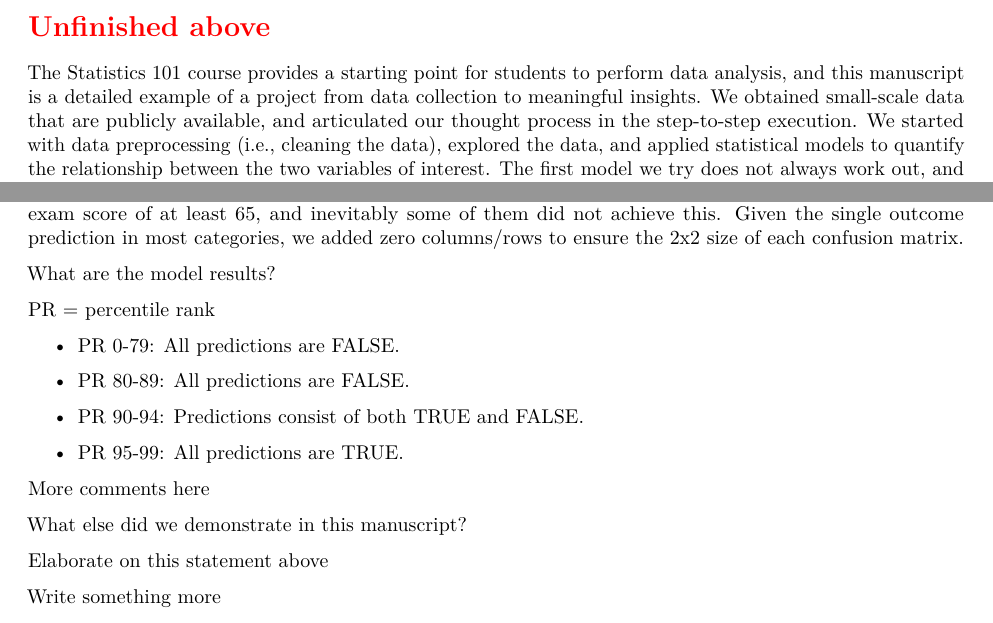
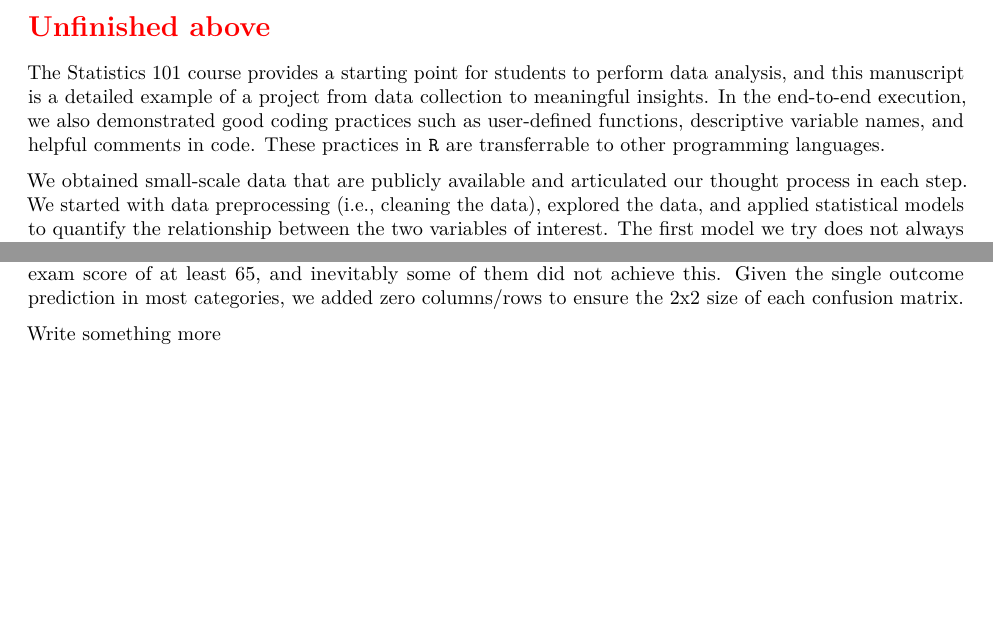
Before and after one commit to star1327p/Exam-Scores-PTT, an R Markdown document (PTT_Analysis_of_Test_Scores_Unfinished.Rmd): two parts of pages 51 and 52 of 54, joined at a grey line, cut so that both start at the same text, the shorter picture padded with empty space. The pictures show the output file PTT_Analysis_of_Test_Scores_Unfinished.pdf that the author committed with the source.

Commit message:
stated good coding practices at the beginning of discussion

```diff
--- a/PTT_Analysis_of_Test_Scores_Unfinished.Rmd
+++ b/PTT_Analysis_of_Test_Scores_Unfinished.Rmd
@@ -219,7 +219,9 @@ Don't just list statistics resources. Need to have a context-specific discussion
 
 \section*{\textcolor{red}{Unfinished above}}
 
-The Statistics 101 course provides a starting point for students to perform data analysis, and this manuscript is a detailed example of a project from data collection to meaningful insights. We obtained small-scale data that are publicly available, and articulated our thought process in the step-to-step execution. We started with data preprocessing (i.e., cleaning the data), explored the data, and applied statistical models to quantify the relationship between the two variables of interest. The first model we try does not always work out, and the model validation can reveal more data issues previously undiscovered in the exploratory phase. Given the new findings, we can try different ways to continue the analysis.
+The Statistics 101 course provides a starting point for students to perform data analysis, and this manuscript is a detailed example of a project from data collection to meaningful insights. In the end-to-end execution, we also demonstrated good coding practices such as user-defined functions, descriptive variable names, and helpful comments in code. These practices in `R` are transferrable to other programming languages.
+
+We obtained small-scale data that are publicly available and articulated our thought process in each step. We started with data preprocessing (i.e., cleaning the data), explored the data, and applied statistical models to quantify the relationship between the two variables of interest. The first model we try does not always work out, and the model validation can reveal more data issues previously undiscovered in the exploratory phase. Given the new findings, we can try different ways to continue the analysis.
 
 Our original problem is to find the relationship between high school entrance exam scores and college entrance exam scores. The exploratory analysis in Chapter \ref{eda} shows a moderate positive association between the two sets of scores, with the correlation coefficient 0.50. However, this does not necessarily mean that the linear regression is the most appropriate model. Linear regression is widely used, but it is not a panacea for data analysis. Chapter \ref{linear-reg} states the four assumptions to be met in linear regression: linearity, nearly normal residuals, constant variability, and independent observations. When these assumptions are violated, we should not use the linear regression model.
 
@@ -241,23 +243,6 @@ After implementing the logistic regression model, we also validated the results
 
 We also examined the model results by high school entrance exam score category in Section \ref{another-breakdown}. Since this is a binary classification model, we focused on the confusion matrices of each category. For the respondents whose high school entrance exam score in the 0-79th percentile, the model predicted none of them to obtain a college entrance exam score of at least 65, but some respondents actually did succeed. For the respondents in the 80-89th percentile, the predictions are the same but with a higher proportion of unexpected successes. The model predictions consist of both success and non-success outcomes for the respondents in the 90-94th percentile. Finally, the model predicts all respondents in the 95-99th percentile to obtain a college entrance exam score of at least 65, and inevitably some of them did not achieve this. Given the single outcome prediction in most categories, we added zero columns/rows to ensure the 2x2 size of each confusion matrix.
 
-What are the model results?
-
-PR = percentile rank
-
-- PR 0-79: All predictions are FALSE.
-
-- PR 80-89: All predictions are FALSE.
-
-- PR 90-94: Predictions consist of both TRUE and FALSE.
-
-- PR 95-99: All predictions are TRUE.
-
-More comments here
-
-What else did we demonstrate in this manuscript?
-
-Elaborate on this statement above
 
 Write something more
 
```
Also changed, not shown: PTT_Analysis_of_Test_Scores_Unfinished.pdf.
